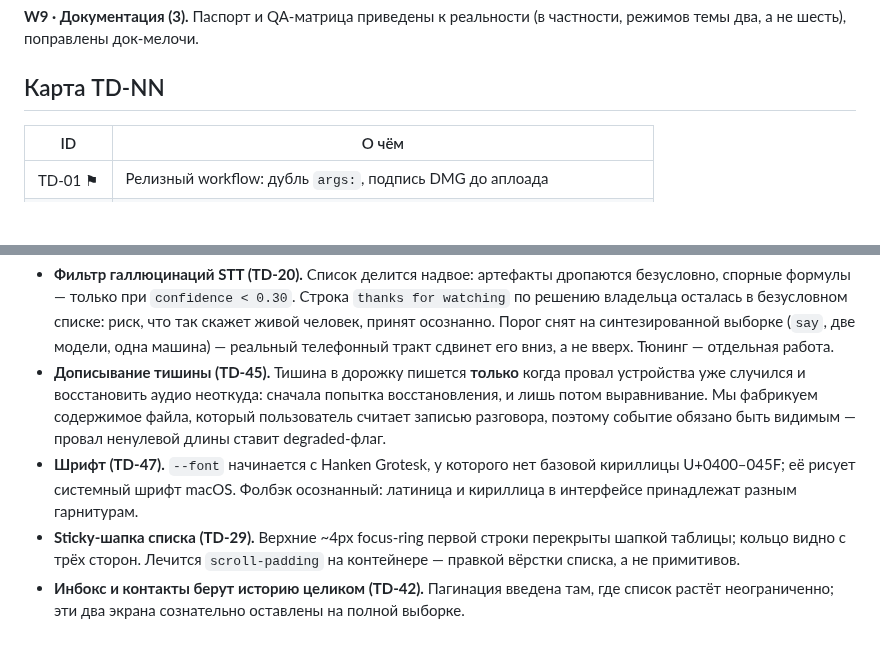
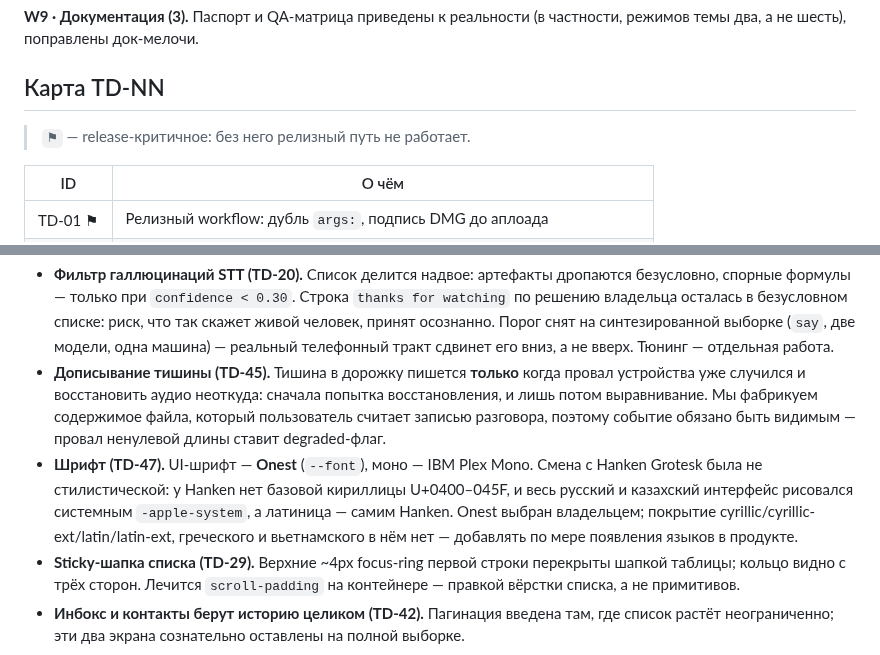
Before and after one commit to zdllucky/wotold, a Markdown page: docs/TECH_DEBT.md, 2 parts joined by grey strips. Rendered like a GitHub page; blank space fills up the shorter version.

Commit message:
docs: факты вместо устаревших утверждений (шрифт Onest, статус M15/M16, блокеры релиза, R11)

```diff
--- a/docs/TECH_DEBT.md
+++ b/docs/TECH_DEBT.md
@@ -29,6 +29,8 @@
 **W9 · Документация (3).** Паспорт и QA-матрица приведены к реальности (в частности, режимов темы два, а не шесть), поправлены док-мелочи.
 
 ## Карта TD-NN
+
+> `⚑` — release-критичное: без него релизный путь не работает.
 
 | ID | О чём |
 |---|---|
@@ -89,6 +91,6 @@
 
 - **Фильтр галлюцинаций STT (TD-20).** Список делится надвое: артефакты дропаются безусловно, спорные формулы — только при `confidence < 0.30`. Строка `thanks for watching` по решению владельца осталась в безусловном списке: риск, что так скажет живой человек, принят осознанно. Порог снят на синтезированной выборке (`say`, две модели, одна машина) — реальный телефонный тракт сдвинет его вниз, а не вверх. Тюнинг — отдельная работа.
 - **Дописывание тишины (TD-45).** Тишина в дорожку пишется **только** когда провал устройства уже случился и восстановить аудио неоткуда: сначала попытка восстановления, и лишь потом выравнивание. Мы фабрикуем содержимое файла, который пользователь считает записью разговора, поэтому событие обязано быть видимым — провал ненулевой длины ставит degraded-флаг.
-- **Шрифт (TD-47).** `--font` начинается с Hanken Grotesk, у которого нет базовой кириллицы U+0400–045F; её рисует системный шрифт macOS. Фолбэк осознанный: латиница и кириллица в интерфейсе принадлежат разным гарнитурам.
+- **Шрифт (TD-47).** UI-шрифт — **Onest** (`--font`), моно — IBM Plex Mono. Смена с Hanken Grotesk была не стилистической: у Hanken нет базовой кириллицы U+0400–045F, и весь русский и казахский интерфейс рисовался системным `-apple-system`, а латиница — самим Hanken. Onest выбран владельцем; покрытие cyrillic/cyrillic-ext/latin/latin-ext, греческого и вьетнамского в нём нет — добавлять по мере появления языков в продукте.
 - **Sticky-шапка списка (TD-29).** Верхние ~4px focus-ring первой строки перекрыты шапкой таблицы; кольцо видно с трёх сторон. Лечится `scroll-padding` на контейнере — правкой вёрстки списка, а не примитивов.
 - **Инбокс и контакты берут историю целиком (TD-42).** Пагинация введена там, где список растёт неограниченно; эти два экрана сознательно оставлены на полной выборке.
```
Also changed, not shown: docs/ROADMAP.md (+5 -5 lines).
